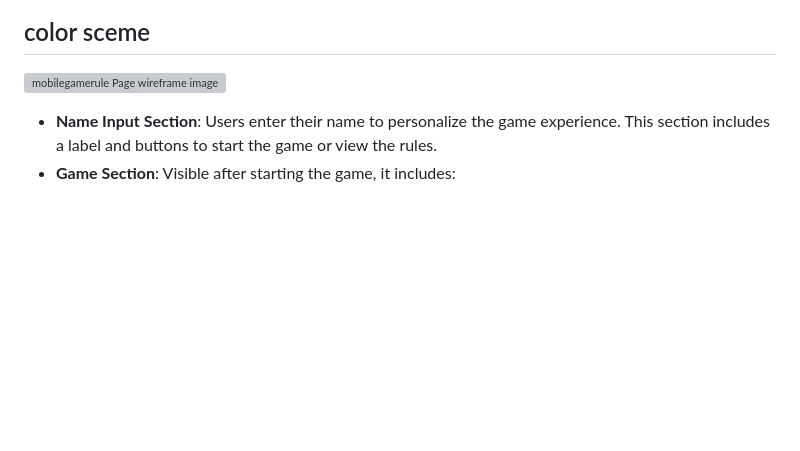
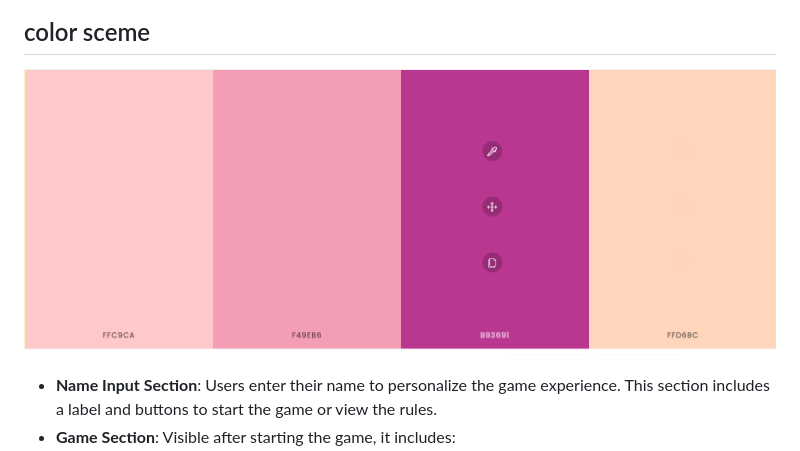
Before and after one commit to sharanraj16/ultimateRPS, a Markdown page: README.md, the part around the change. Drawn GitHub-style; pictures changed too: assets/readmeimages/colorscheme.png (added); blank space fills up the shorter version; grey boxes are pictures that could not be loaded.

```diff
--- a/README.md
+++ b/README.md
@@ -47,7 +47,7 @@ The wireframes for the UltimateRPS project were produced in Balsamiq.  There are
 ![mobilegameend Page wireframe image](assets/readmeimages/mobgameendpagewireframe.jpg)
 
 ## color sceme ##
-![mobilegamerule Page wireframe image](assets/readmeimages/mobgamerulepagewireframe.jpg)
+![color image ](assets/readmeimages/colorscheme.png)
 
 - **Name Input Section**: Users enter their name to personalize the game experience. This section includes a label and buttons to start the game or view the rules.
 - **Game Section**: Visible after starting the game, it includes:
```
Also changed, not shown: assets/readmeimages/jshint.jpg (added), 3 other files.
